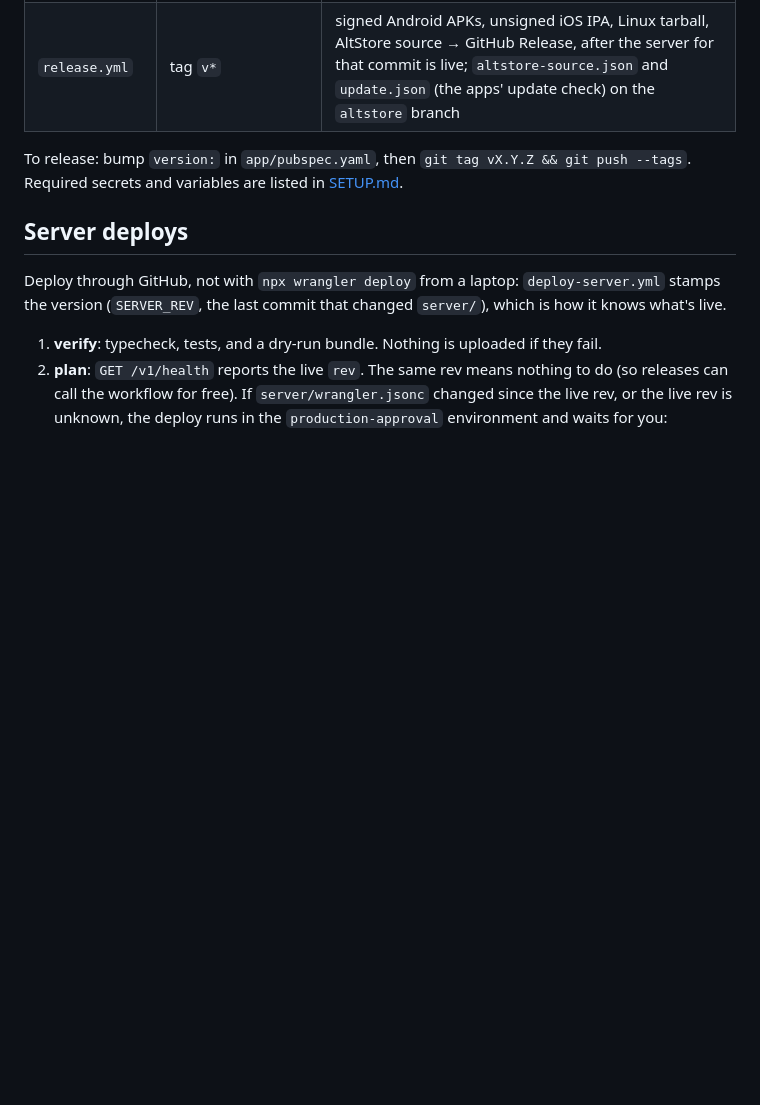
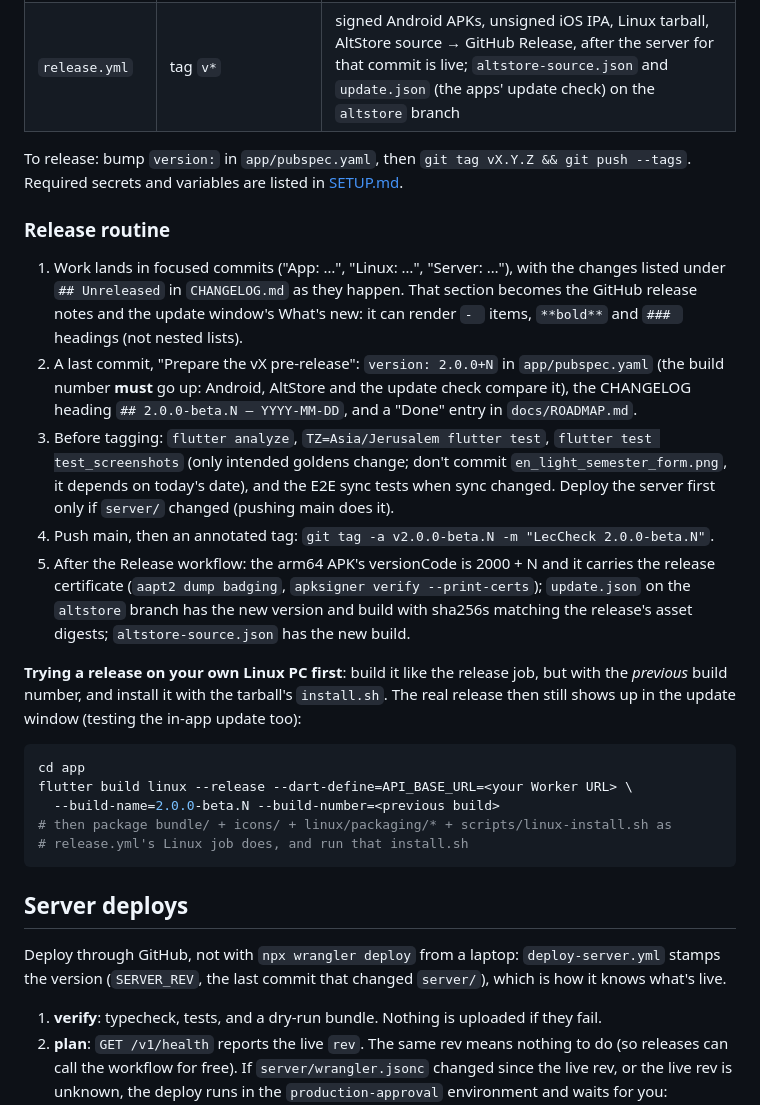
Before and after one commit to Emanuel4100/LecCheck2, a Markdown page: docs/DEVELOPMENT.md, the part around the change. GitHub-like rendering; blank space fills up the shorter version.

````diff
--- a/docs/DEVELOPMENT.md
+++ b/docs/DEVELOPMENT.md
@@ -157,6 +157,38 @@ After the restore, sign in again (the sign-in token isn't backed up).
 To release: bump `version:` in `app/pubspec.yaml`, then `git tag vX.Y.Z && git push --tags`.
 Required secrets and variables are listed in [SETUP.md](SETUP.md).
 
+### Release routine
+
+1. Work lands in focused commits ("App: …", "Linux: …", "Server: …"), with the
+   changes listed under `## Unreleased` in `CHANGELOG.md` as they happen. That section
+   becomes the GitHub release notes and the update window's What's new: it can render
+   `- ` items, `**bold**` and `### ` headings (not nested lists).
+2. A last commit, "Prepare the vX pre-release": `version: 2.0.0+N` in
+   `app/pubspec.yaml` (the build number **must** go up: Android, AltStore and the update
+   check compare it), the CHANGELOG heading `## 2.0.0-beta.N — YYYY-MM-DD`, and a "Done"
+   entry in `docs/ROADMAP.md`.
+3. Before tagging: `flutter analyze`, `TZ=Asia/Jerusalem flutter test`,
+   `flutter test test_screenshots` (only intended goldens change; don't commit
+   `en_light_semester_form.png`, it depends on today's date), and the E2E sync tests when
+   sync changed. Deploy the server first only if `server/` changed (pushing main does it).
+4. Push main, then an annotated tag: `git tag -a v2.0.0-beta.N -m "LecCheck 2.0.0-beta.N"`.
+5. After the Release workflow: the arm64 APK's versionCode is 2000 + N and it carries the
+   release certificate (`aapt2 dump badging`, `apksigner verify --print-certs`);
+   `update.json` on the `altstore` branch has the new version and build with sha256s
+   matching the release's asset digests; `altstore-source.json` has the new build.
+
+**Trying a release on your own Linux PC first**: build it like the release job, but with
+the *previous* build number, and install it with the tarball's `install.sh`. The real
+release then still shows up in the update window (testing the in-app update too):
+
+```bash
+cd app
+flutter build linux --release --dart-define=API_BASE_URL=<your Worker URL> \
+  --build-name=2.0.0-beta.N --build-number=<previous build>
+# then package bundle/ + icons/ + linux/packaging/* + scripts/linux-install.sh as
+# release.yml's Linux job does, and run that install.sh
+```
+
 ## Server deploys
 
 Deploy through GitHub, not with `npx wrangler deploy` from a laptop:
````
Also changed, not shown: CLAUDE.md (added, +47 -0 lines), docs/ROADMAP.md (+61 -5 lines).
